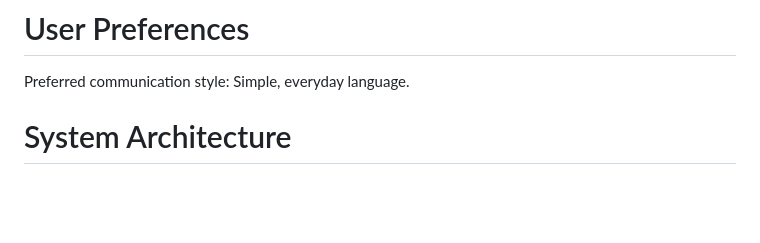
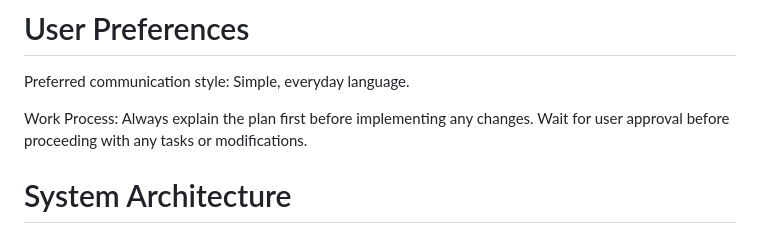
Before and after one commit to kuekkuek85-85/python_typing_helper, a Markdown page: replit.md, the part around the change. GitHub-like rendering; blank space fills up the shorter version.

Commit message:
Clarify project process and system architecture for user
Add information to replit.md explaining the work process and outlining the frontend architecture.

Replit-Commit-Author: Agent
Replit-Commit-Session-Id: 7025b60e-bddb-4ce0-84d4-d2b31e284dcf
Replit-Commit-Checkpoint-Type: full_checkpoint
Replit-Commit-Screenshot-Url: https://storage.googleapis.com/screenshot-production-us-central1/740c402c-430a-4fc9-b100-faf3508c4907/7025b60e-bddb-4ce0-84d4-d2b31e284dcf/aegk4Y9

```diff
--- a/replit.md
+++ b/replit.md
@@ -23,6 +23,8 @@ This project is "파이썬 타자 도우미" (Python Typing Helper) - a Python t
 # User Preferences
 
 Preferred communication style: Simple, everyday language.
+
+Work Process: Always explain the plan first before implementing any changes. Wait for user approval before proceeding with any tasks or modifications.
 
 # System Architecture
 
```
